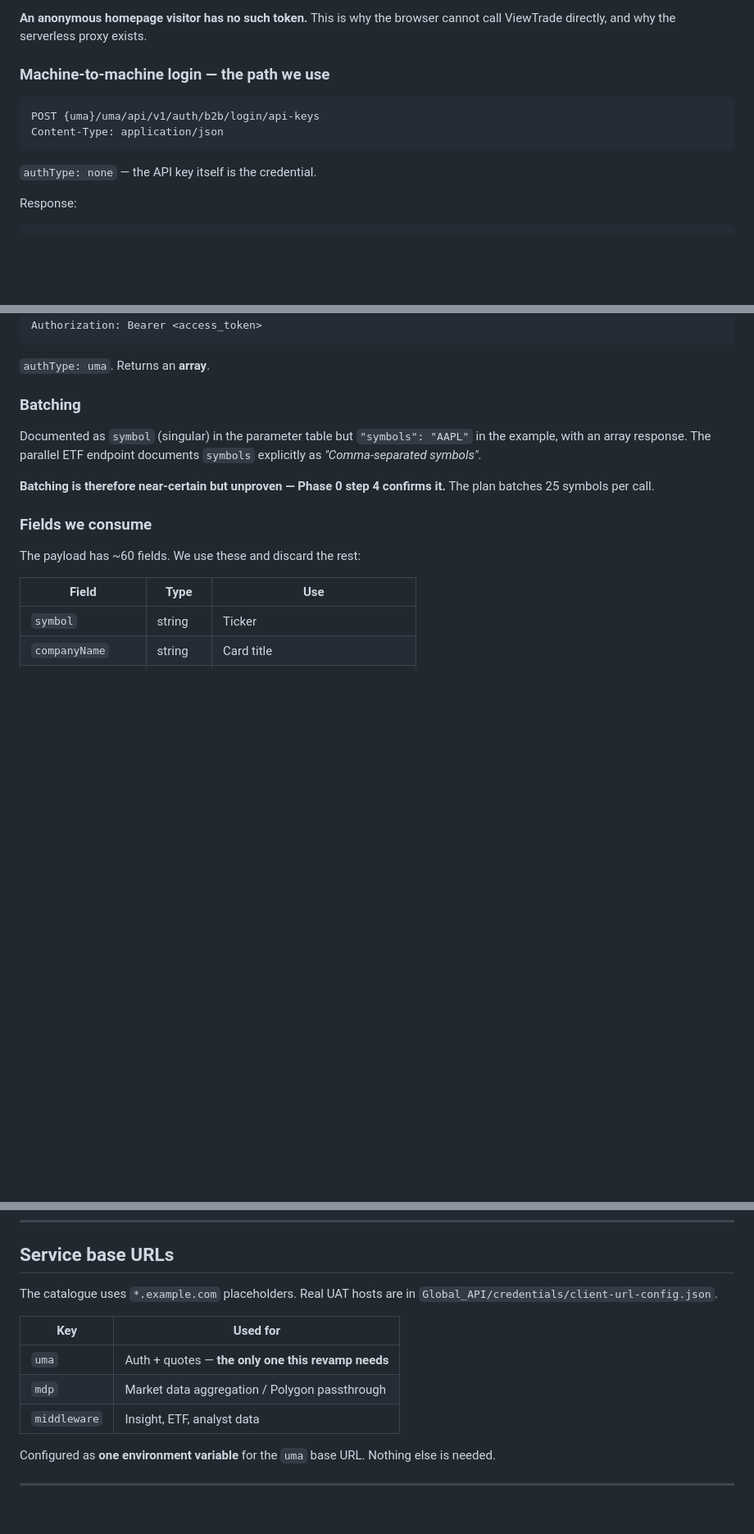
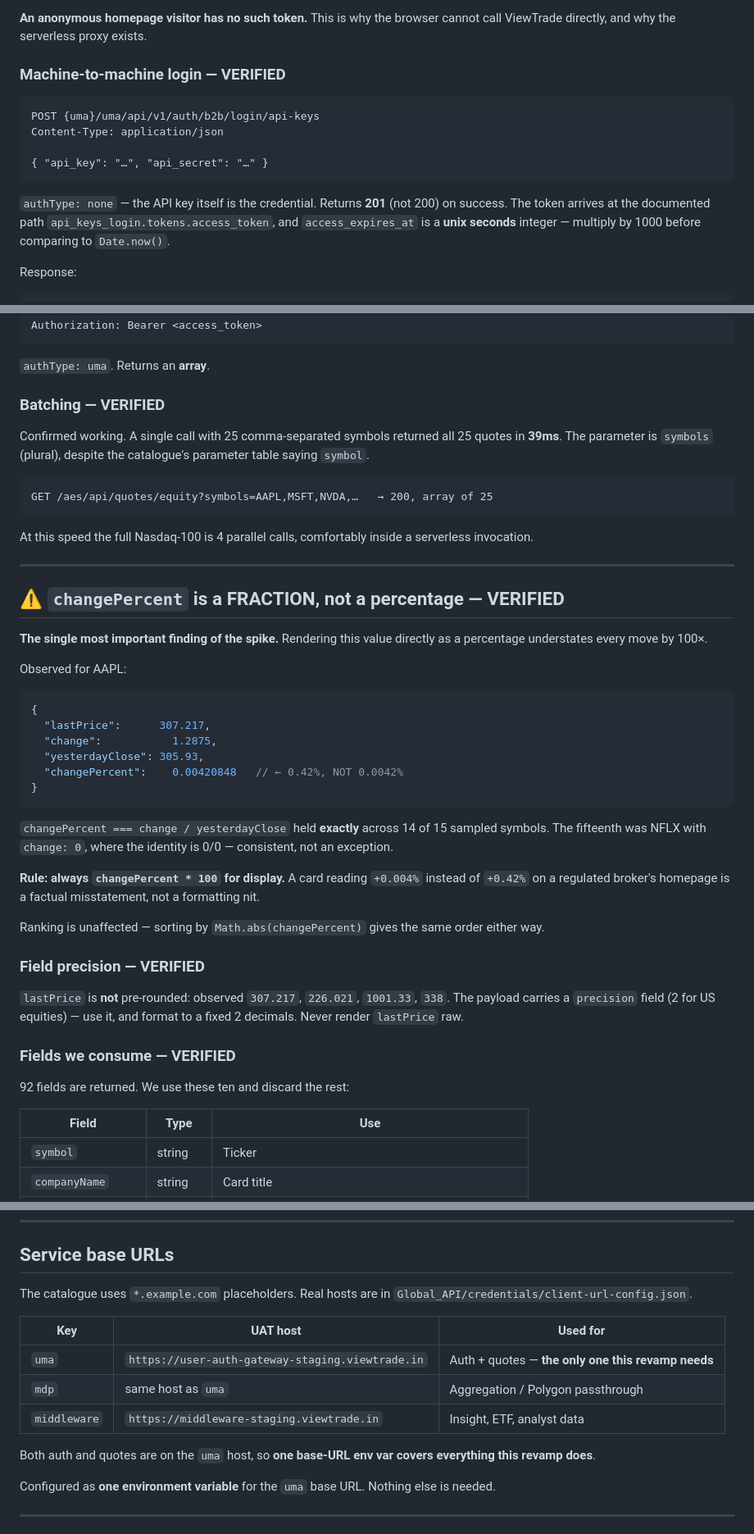
Before and after one commit to Platizio/Platizio_Global_Website, a Markdown page: Platizio_Global_Revamp/docs/03-viewtrade-api.md, 3 parts joined by grey strips. Shown at 82% size. GitHub-like rendering; blank space fills up the shorter version.

````diff
--- a/Platizio_Global_Revamp/docs/03-viewtrade-api.md
+++ b/Platizio_Global_Revamp/docs/03-viewtrade-api.md
@@ -50,14 +49,19 @@ Every market-data endpoint requires authentication. `Symbol Details` is
 **An anonymous homepage visitor has no such token.** This is why the browser
 cannot call ViewTrade directly, and why the serverless proxy exists.
 
-### Machine-to-machine login — the path we use
+### Machine-to-machine login — **VERIFIED**
 
 ```http
 POST {uma}/uma/api/v1/auth/b2b/login/api-keys
 Content-Type: application/json
+
+{ "api_key": "…", "api_secret": "…" }
 ```
 
-`authType: none` — the API key itself is the credential.
+`authType: none` — the API key itself is the credential. Returns **201** (not
+200) on success. The token arrives at the documented path
+`api_keys_login.tokens.access_token`, and `access_expires_at` is a **unix
+seconds** integer — multiply by 1000 before comparing to `Date.now()`.
 
 Response:
 
@@ -93,18 +97,57 @@ Authorization: Bearer <access_token>
 
 `authType: uma`. Returns an **array**.
 
-### Batching
+### Batching — **VERIFIED**
 
-Documented as `symbol` (singular) in the parameter table but
-`"symbols": "AAPL"` in the example, with an array response. The parallel ETF
-endpoint documents `symbols` explicitly as *"Comma-separated symbols"*.
+Confirmed working. A single call with 25 comma-separated symbols returned all
+25 quotes in **39ms**. The parameter is `symbols` (plural), despite the
+catalogue's parameter table saying `symbol`.
 
-**Batching is therefore near-certain but unproven — Phase 0 step 4 confirms it.**
-The plan batches 25 symbols per call.
+```
+GET /aes/api/quotes/equity?symbols=AAPL,MSFT,NVDA,…   → 200, array of 25
+```
 
-### Fields we consume
+At this speed the full Nasdaq-100 is 4 parallel calls, comfortably inside a
+serverless invocation.
 
-The payload has ~60 fields. We use these and discard the rest:
+---
+
+## ⚠️ `changePercent` is a FRACTION, not a percentage — **VERIFIED**
+
+**The single most important finding of the spike.** Rendering this value
+directly as a percentage understates every move by 100×.
+
+Observed for AAPL:
+
+```jsonc
+{
+  "lastPrice":      307.217,
+  "change":           1.2875,
+  "yesterdayClose": 305.93,
+  "changePercent":    0.00420848   // ← 0.42%, NOT 0.0042%
+}
+```
+
+`changePercent === change / yesterdayClose` held **exactly** across 14 of 15
+sampled symbols. The fifteenth was NFLX with `change: 0`, where the identity is
+0/0 — consistent, not an exception.
+
+**Rule: always `changePercent * 100` for display.** A card reading `+0.004%`
+instead of `+0.42%` on a regulated broker's homepage is a factual misstatement,
+not a formatting nit.
+
+Ranking is unaffected — sorting by `Math.abs(changePercent)` gives the same order
+either way.
+
+### Field precision — **VERIFIED**
+
+`lastPrice` is **not** pre-rounded: observed `307.217`, `226.021`, `1001.33`,
+`338`. The payload carries a `precision` field (2 for US equities) — use it, and
+format to a fixed 2 decimals. Never render `lastPrice` raw.
+
+### Fields we consume — **VERIFIED**
+
+92 fields are returned. We use these ten and discard the rest:
 
 | Field | Type | Use |
 |-------|------|-----|
@@ -142,14 +216,17 @@ delayed market data and must be labelled as such — see the compliance section
 
 ## Service base URLs
 
-The catalogue uses `*.example.com` placeholders. Real UAT hosts are in
+The catalogue uses `*.example.com` placeholders. Real hosts are in
 `Global_API/credentials/client-url-config.json`.
 
-| Key | Used for |
-|-----|----------|
-| `uma` | Auth + quotes — **the only one this revamp needs** |
-| `mdp` | Market data aggregation / Polygon passthrough |
-| `middleware` | Insight, ETF, analyst data |
+| Key | UAT host | Used for |
+|-----|----------|----------|
+| `uma` | `https://user-auth-gateway-staging.viewtrade.in` | Auth + quotes — **the only one this revamp needs** |
+| `mdp` | same host as `uma` | Aggregation / Polygon passthrough |
+| `middleware` | `https://middleware-staging.viewtrade.in` | Insight, ETF, analyst data |
+
+Both auth and quotes are on the `uma` host, so **one base-URL env var covers
+everything this revamp does**.
 
 Configured as **one environment variable** for the `uma` base URL. Nothing else
 is needed.
````
Also changed, not shown: other parts of Platizio_Global_Revamp/docs/03-viewtrade-api.md (+38 -8 lines), Platizio_Global_Revamp/docs/02-implementation-plan.md (+41 -4 lines).
